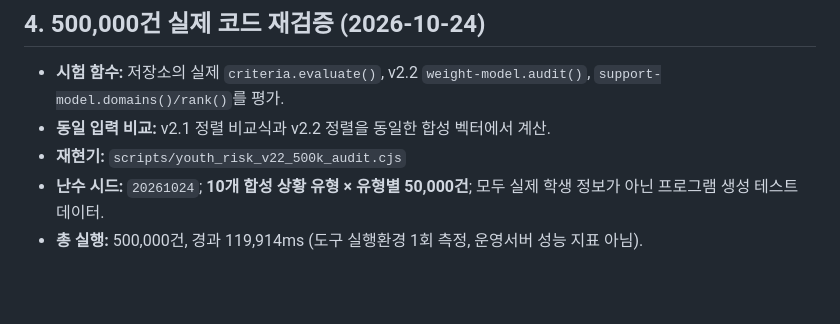
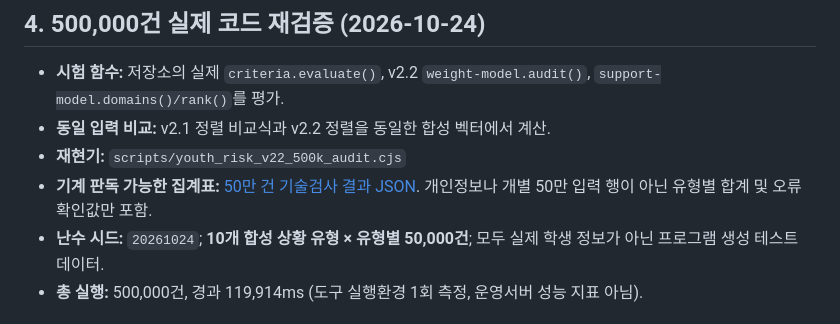
Before and after one commit to daily-jh/osansegyo-welfare-resources, a Markdown page: docs/youth-risk/OY-RALS-v2.2-logic-weight-500k-audit-20261024.md, the part around the change. Rendered like a GitHub page; blank space fills up the shorter version.

Commit message:
docs(youth-risk): cross-link 500k machine-readable v2.2 regression metrics

```diff
--- a/docs/youth-risk/OY-RALS-v2.2-logic-weight-500k-audit-20261024.md
+++ b/docs/youth-risk/OY-RALS-v2.2-logic-weight-500k-audit-20261024.md
@@ -63,6 +63,7 @@
 - **시험 함수:** 저장소의 실제 `criteria.evaluate()`, v2.2 `weight-model.audit()`, `support-model.domains()/rank()`를 평가.
 - **동일 입력 비교:** v2.1 정렬 비교식과 v2.2 정렬을 동일한 합성 벡터에서 계산.
 - **재현기:** `scripts/youth_risk_v22_500k_audit.cjs`
+- **기계 판독 가능한 집계표:** [50만 건 기술검사 결과 JSON](OY-RALS-v2.2-500k-technical-metrics-20261024.json). 개인정보나 개별 50만 입력 행이 아닌 유형별 합계 및 오류 확인값만 포함.
 - **난수 시드:** `20261024`; **10개 합성 상황 유형 × 유형별 50,000건**; 모두 실제 학생 정보가 아닌 프로그램 생성 테스트 데이터.
 - **총 실행:** 500,000건, 경과 119,914ms (도구 실행환경 1회 측정, 운영서버 성능 지표 아님).
 
```
